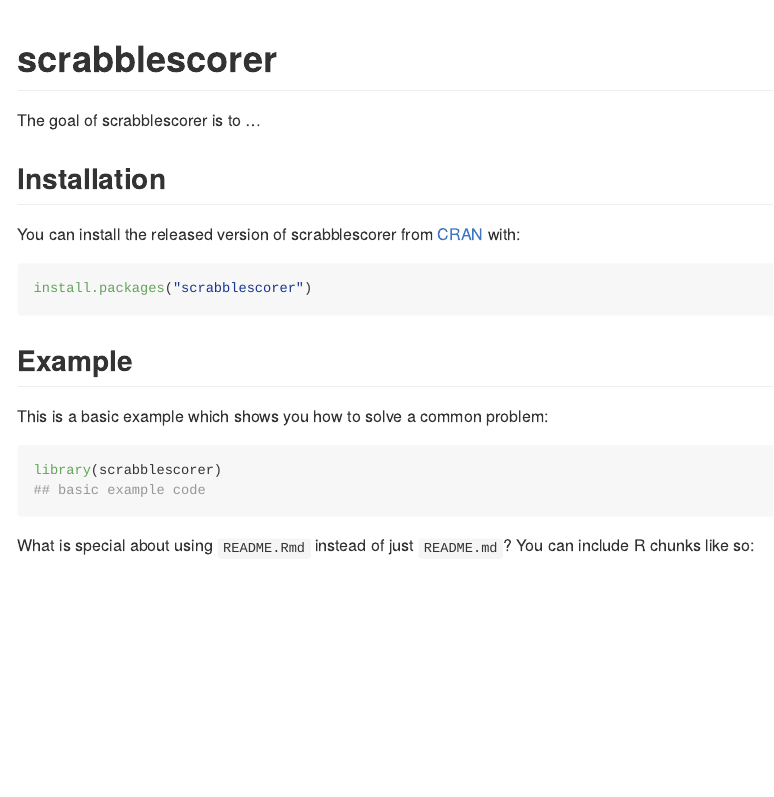
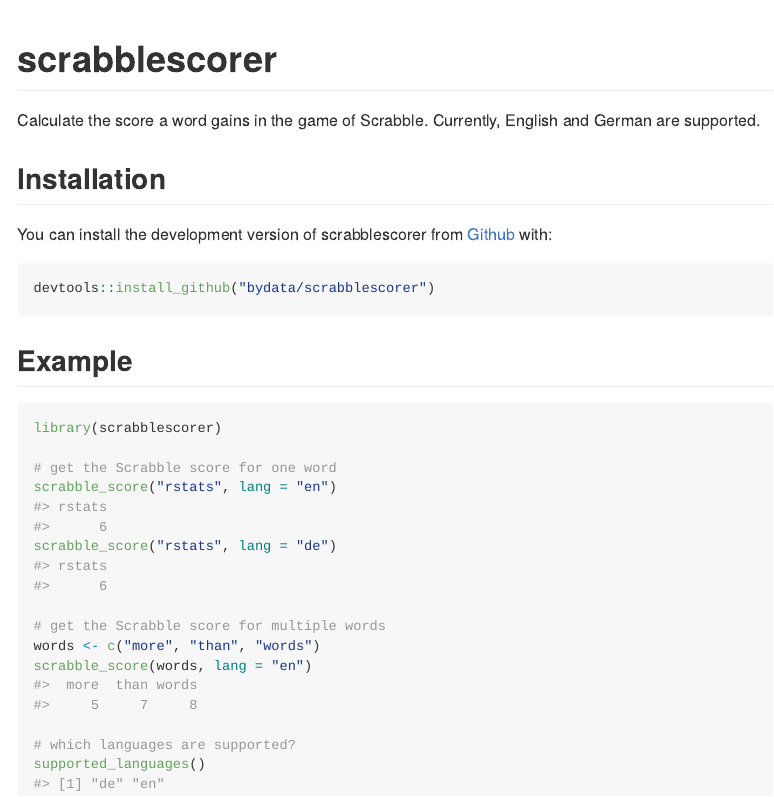
Before and after one commit to bydata/scrabblescoreR, an R Markdown document (README.Rmd): the page in a window 1100 px wide, from its top. The pictures show the output file README.md that the author committed with the source, drawn offline in the style of GitHub; badge pictures from the web are left out.

Commit message:
write readme

````diff
--- a/README.Rmd
+++ b/README.Rmd
@@ -22,23 +22,30 @@
 <!-- badges: start -->
 <!-- badges: end -->
 
-The goal of scrabblescorer is to ...
+Calculate the score a word gains in the game of Scrabble. Currently, English and German are supported.
 
 ## Installation
 
-You can install the released version of scrabblescorer from [CRAN](https://CRAN.R-project.org) with:
+You can install the development version of scrabblescorer from [Github](https://github.com/bydata/scrabblescorer) with:
 
 ``` r
-install.packages("scrabblescorer")
+devtools::install_github("bydata/scrabblescorer")
 ```
 
 ## Example
 
-This is a basic example which shows you how to solve a common problem:
-
 ```{r example}
 library(scrabblescorer)
-## basic example code
+
+# get the Scrabble score for one word
+scrabble_score("rstats", lang = "en")
+scrabble_score("rstats", lang = "de")
+
+# get the Scrabble score for multiple words
+words <- c("more", "than", "words")
+scrabble_score(words, lang = "en")
+
+# which languages are supported?
+supported_languages()
+
 ```
-
-What is special about using `README.Rmd` instead of just `README.md`? You can include R chunks like so:
````
Also changed, not shown: README.md, README.Rmd (14 more changed lines).
